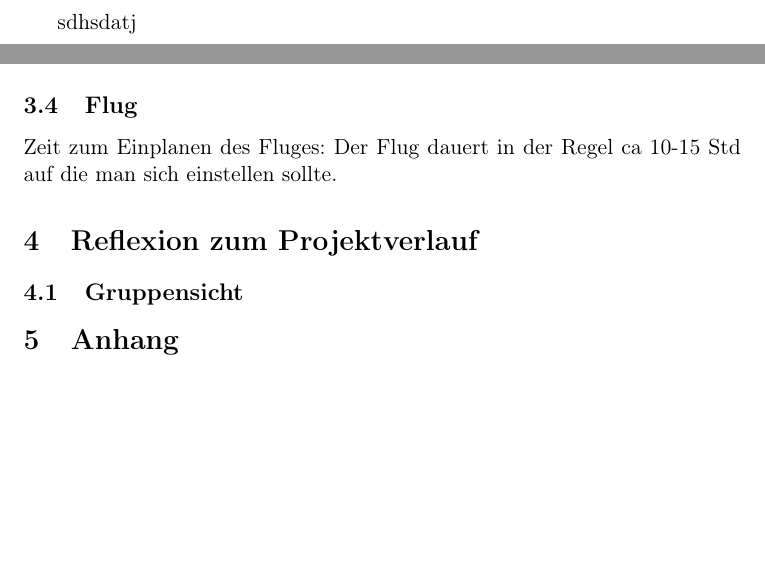
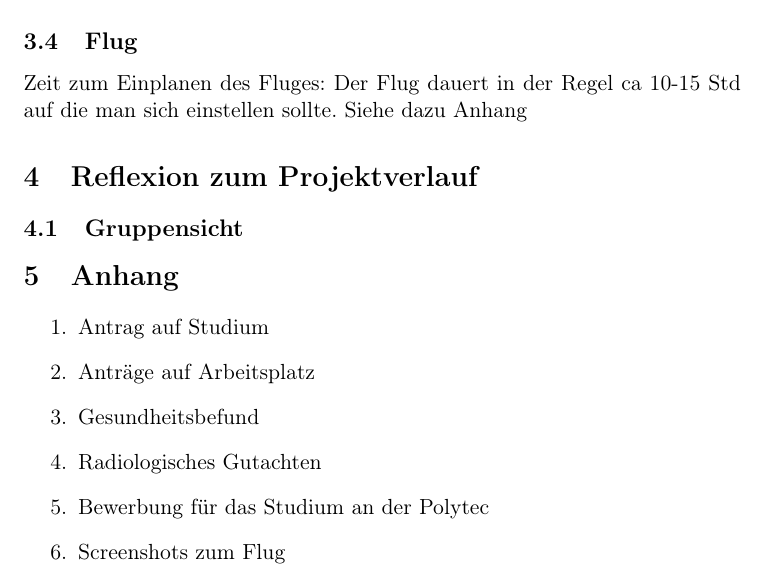
Before and after one commit to namiwindsemesterbla/namiwindsemesterbla, a LaTeX document (berichtv1.tex): two parts of pages 2 and 7 of 7 before the commit and part of page 7 of 7 after it, the two joined at a grey line, cut at the place of the change, the shorter picture padded with empty space. Compiled offline with pdfLaTeX.

Commit message:
/ ‘berichtv1.tex’

```diff
--- a/berichtv1.tex
+++ b/berichtv1.tex
@@ -19,7 +19,6 @@
 \end{titlepage}
 
 \clearpage
-sdhsdatj
 \vspace*{\fill}
 \maketitle
 \vspace*{\fill}
@@ -96,10 +95,19 @@ Ein Impfzertifikat ist beim Arzt einzufordern und muss unter umständen am Flugh
 
 \subsection{Flug}
 Zeit zum Einplanen des Fluges: Der Flug dauert in der Regel ca 10-15 Std auf die man sich einstellen sollte.
+Siehe dazu Anhang
 
 \section{Reflexion zum Projektverlauf}
 
 \subsection{Gruppensicht}
 \section{Anhang}
+\begin{enumerate}
+\item Antrag auf Studium
+\item Anträge auf Arbeitsplatz
+\item Gesundheitsbefund
+\item Radiologisches Gutachten
+\item Bewerbung für das Studium an der Polytec
+\item Screenshots zum Flug
+\end{enumerate}
 
 \end{document}
```
